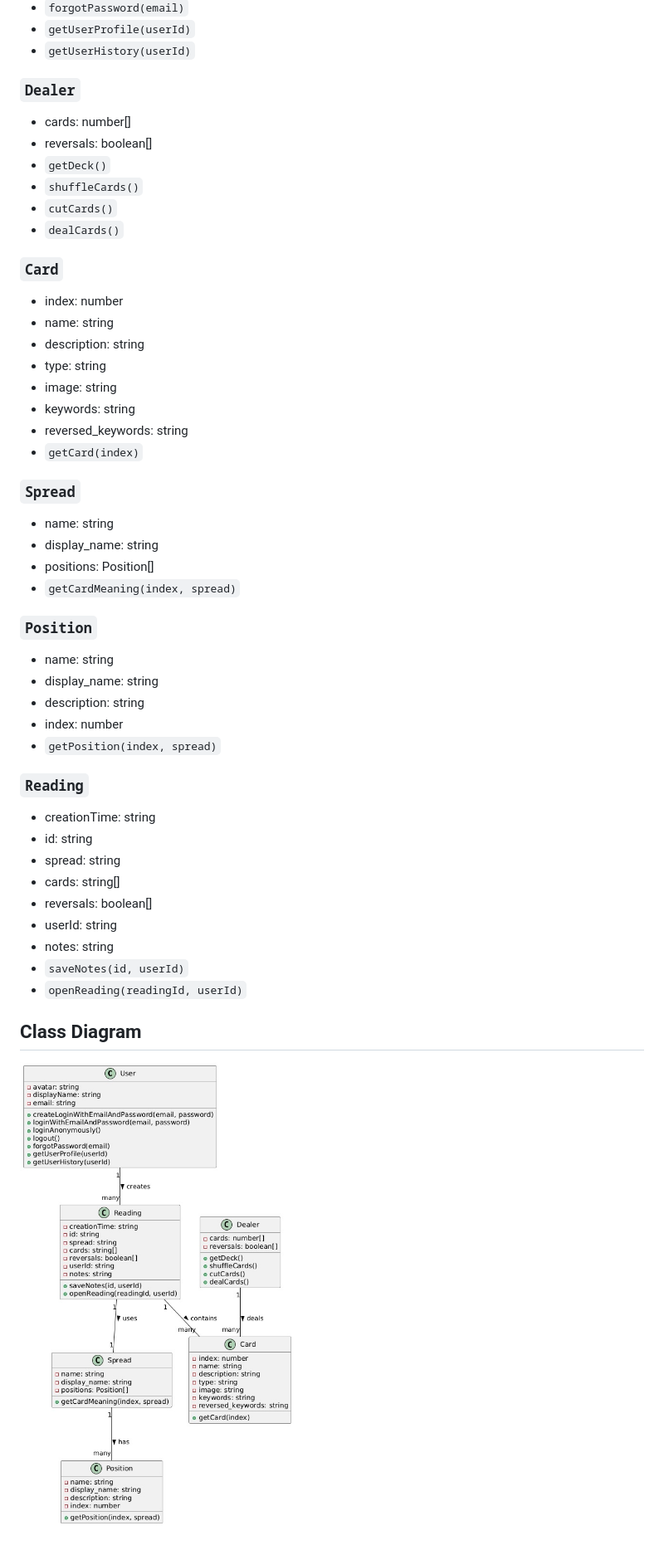
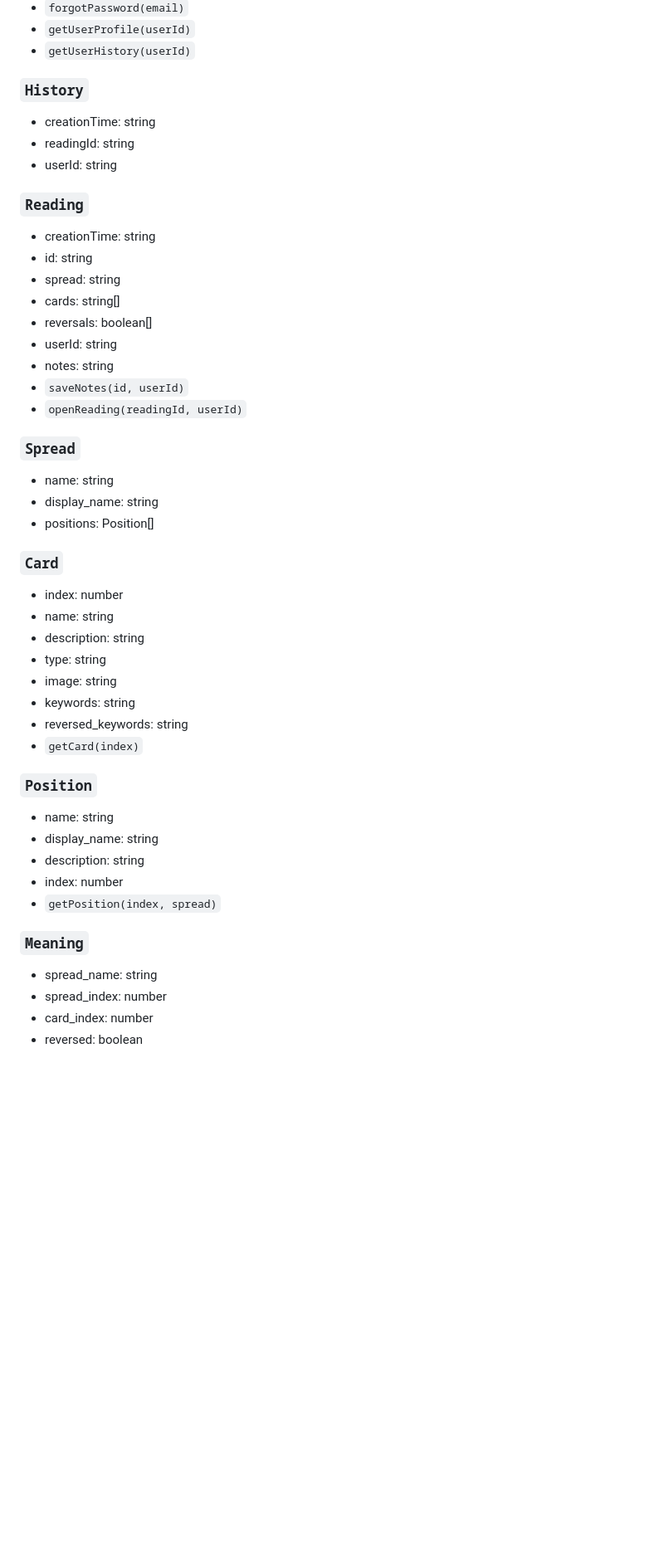
Before and after one commit to avacollins/simple-tarot, a Markdown page: docs/domain_model.md, the part around the change printed below. Shown: that part at 83% size. GitHub-like rendering; blank space fills up the shorter version.

```diff
--- a/docs/domain_model.md
+++ b/docs/domain_model.md
@@ -24,41 +25,11 @@
 - `getUserProfile(userId)`
 - `getUserHistory(userId)`
 
-### `Dealer`
+### `History`
 
-- cards: number[]
-- reversals: boolean[]
-- `getDeck()`
-- `shuffleCards()`
-- `cutCards()`
-- `dealCards()`
-
-### `Card`
-
-- index: number
-- name: string
-- description: string
-- type: string
-- image: string
-- keywords: string
-- reversed_keywords: string
-- `getCard(index)`
-
-### `Spread`
-
-- name: string
-- display_name: string
-- positions: Position[]
-- `getCardMeaning(index, spread)`
-
-### `Position`
-
-- name: string
-- display_name: string
-- description: string
-- index: number
-- `getPosition(index, spread)`
-
+- creationTime: string
+- readingId: string
+- userId: string
 
 ### `Reading`
 
@@ -72,7 +43,53 @@
 - `saveNotes(id, userId)`
 - `openReading(readingId, userId)`
 
+### `Spread`
 
+- name: string
+- display_name: string
+- positions: Position[]
+
+
+<!-- ### `Dealer`
+
+- cards: number[]
+- reversals: boolean[]
+- `getDeck()`
+- `shuffleCards()`
+- `cutCards()`
+- `dealCards()` -->
+
+### `Card`
+
+- index: number
+- name: string
+- description: string
+- type: string
+- image: string
+- keywords: string
+- reversed_keywords: string
+- `getCard(index)`
+
+
+
+### `Position`
+
+- name: string
+- display_name: string
+- description: string
+- index: number
+- `getPosition(index, spread)`
+
+### `Meaning`
+
+- spread_name: string
+- spread_index: number
+- card_index: number
+- reversed: boolean
+
+
+
+<!--
 ## Class Diagram
 
-![Class Diagram](../assets/class_diagram.jpg)
+![Class Diagram](../assets/class_diagram.jpg) -->
```
Also changed, not shown: other parts of docs/domain_model.md (+2 -1 lines), README.md (+4 -0 lines), docs/mobile_design_pahse_one.md (added, +136 -0 lines), assets/component_library.png (added), assets/core_api_system.png (added), assets/file_based_routing.png (added), assets/mobile_system_context_p1.png (added).
